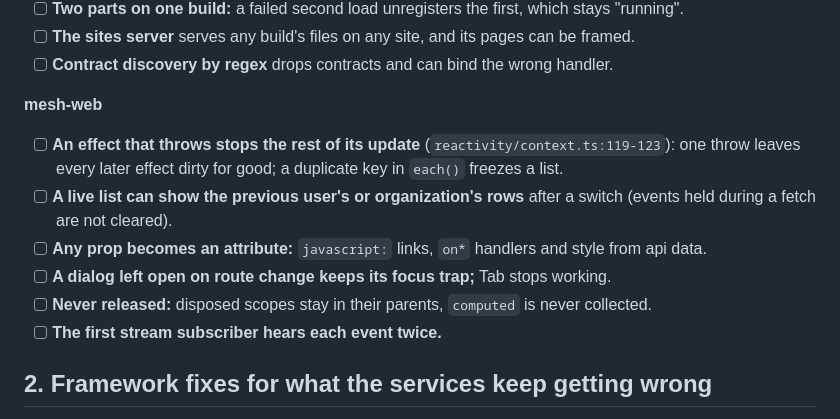
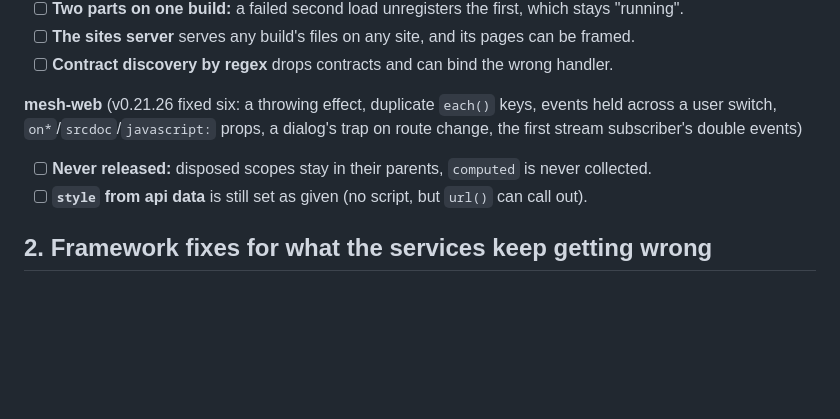
Before and after one commit to FLYBYME/mesh, a Markdown page: docs/CHECKLIST.md, the part around the change. Drawn GitHub-style; blank space fills up the shorter version.

Commit message:
CHECKLIST: mesh-web v0.21.26's six fixes off the list; style from api data noted

```diff
--- a/docs/CHECKLIST.md
+++ b/docs/CHECKLIST.md
@@ -37,15 +37,11 @@ findings in company/architecture/open.md. Review reports: company/ai/reviews/*-2
 - [ ] **The sites server** serves any build's files on any site, and its pages can be framed.
 - [ ] **Contract discovery by regex** drops contracts and can bind the wrong handler.
 
-**mesh-web**
-- [ ] **An effect that throws stops the rest of its update** (`reactivity/context.ts:119-123`): one
-      throw leaves every later effect dirty for good; a duplicate key in `each()` freezes a list.
-- [ ] **A live list can show the previous user's or organization's rows** after a switch (events
-      held during a fetch are not cleared).
-- [ ] **Any prop becomes an attribute:** `javascript:` links, `on*` handlers and style from api data.
-- [ ] **A dialog left open on route change keeps its focus trap;** Tab stops working.
+**mesh-web** (v0.21.26 fixed six: a throwing effect, duplicate `each()` keys, events held across a
+user switch, `on*`/`srcdoc`/`javascript:` props, a dialog's trap on route change, the first stream
+subscriber's double events)
 - [ ] **Never released:** disposed scopes stay in their parents, `computed` is never collected.
-- [ ] **The first stream subscriber hears each event twice.**
+- [ ] **`style` from api data** is still set as given (no script, but `url()` can call out).
 
 ## 2. Framework fixes for what the services keep getting wrong
 
```
